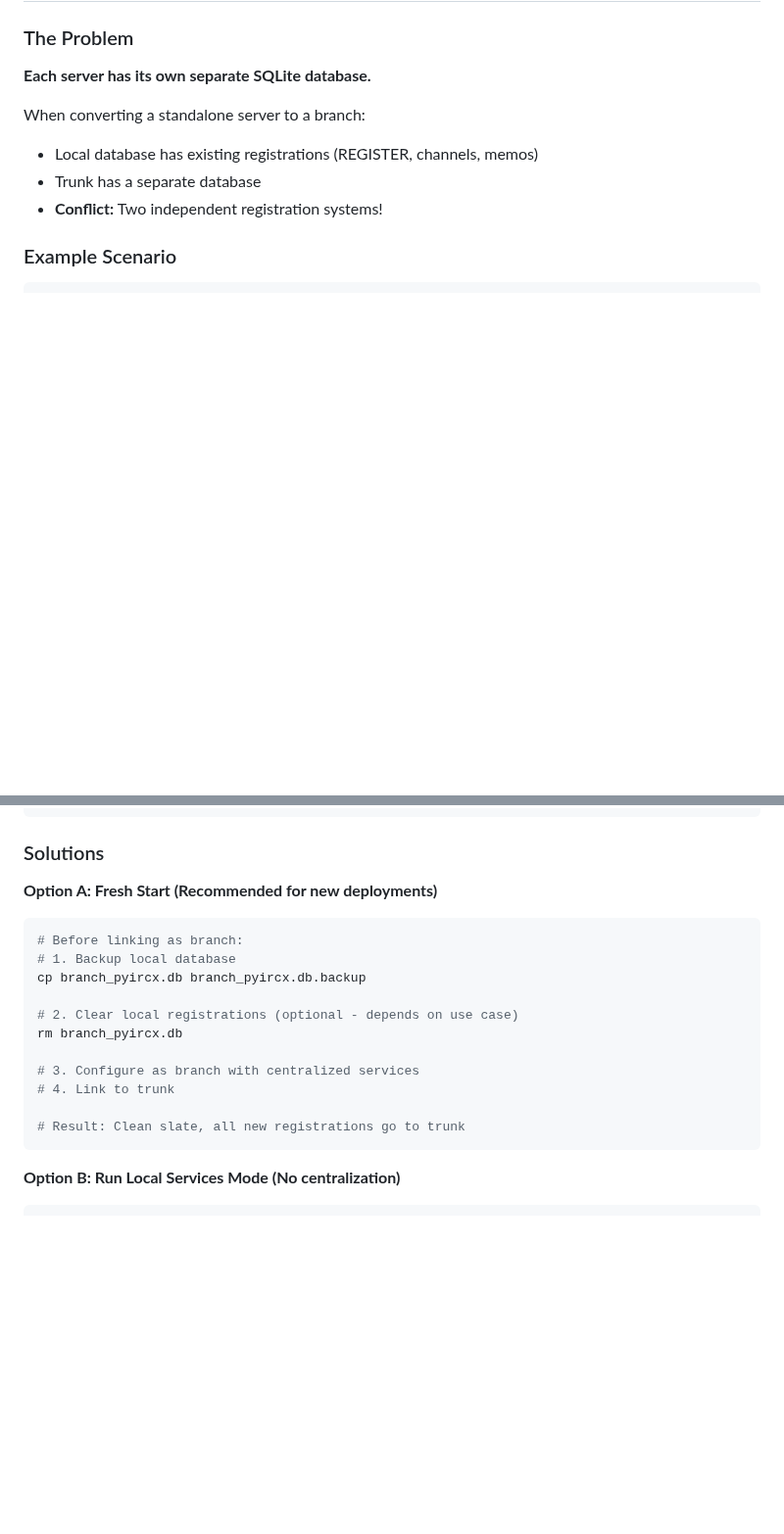
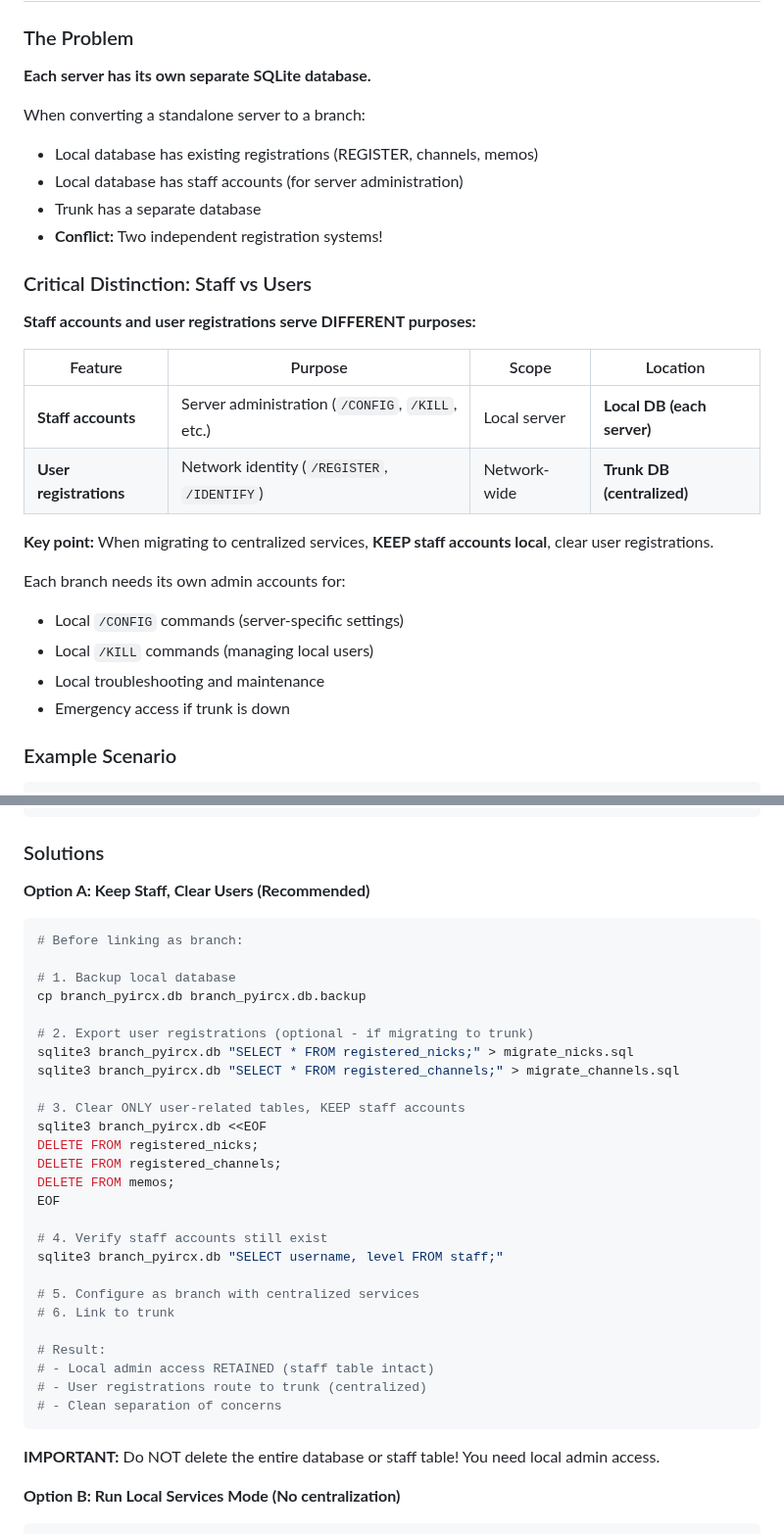
Before and after one commit to AI3I/pyIRCX, a Markdown page: docs/LINKING.md, 2 parts joined by grey strips. Shown at 98% size. Rendered like a GitHub page; blank space fills up the shorter version.

````diff
--- a/docs/LINKING.md
+++ b/docs/LINKING.md
@@ -184,8 +184,26 @@ ERROR :Clock skew 125s exceeds 60s limit. Synchronize clocks with NTP (same time
 
 When converting a standalone server to a branch:
 - Local database has existing registrations (REGISTER, channels, memos)
+- Local database has staff accounts (for server administration)
 - Trunk has a separate database
 - **Conflict:** Two independent registration systems!
+
+### Critical Distinction: Staff vs Users
+
+**Staff accounts and user registrations serve DIFFERENT purposes:**
+
+| Feature | Purpose | Scope | Location |
+|---------|---------|-------|----------|
+| **Staff accounts** | Server administration (`/CONFIG`, `/KILL`, etc.) | Local server | **Local DB (each server)** |
+| **User registrations** | Network identity (`/REGISTER`, `/IDENTIFY`) | Network-wide | **Trunk DB (centralized)** |
+
+**Key point:** When migrating to centralized services, **KEEP staff accounts local**, clear user registrations.
+
+Each branch needs its own admin accounts for:
+- Local `/CONFIG` commands (server-specific settings)
+- Local `/KILL` commands (managing local users)
+- Local troubleshooting and maintenance
+- Emergency access if trunk is down
 
 ### Example Scenario
 
@@ -205,20 +223,37 @@ Convert to branch and link to trunk:
 
 ### Solutions
 
-**Option A: Fresh Start (Recommended for new deployments)**
+**Option A: Keep Staff, Clear Users (Recommended)**
 ```bash
 # Before linking as branch:
+
 # 1. Backup local database
 cp branch_pyircx.db branch_pyircx.db.backup
 
-# 2. Clear local registrations (optional - depends on use case)
-rm branch_pyircx.db
+# 2. Export user registrations (optional - if migrating to trunk)
+sqlite3 branch_pyircx.db "SELECT * FROM registered_nicks;" > migrate_nicks.sql
+sqlite3 branch_pyircx.db "SELECT * FROM registered_channels;" > migrate_channels.sql
 
-# 3. Configure as branch with centralized services
-# 4. Link to trunk
+# 3. Clear ONLY user-related tables, KEEP staff accounts
+sqlite3 branch_pyircx.db <<EOF
+DELETE FROM registered_nicks;
+DELETE FROM registered_channels;
+DELETE FROM memos;
+EOF
 
-# Result: Clean slate, all new registrations go to trunk
+# 4. Verify staff accounts still exist
+sqlite3 branch_pyircx.db "SELECT username, level FROM staff;"
+
+# 5. Configure as branch with centralized services
+# 6. Link to trunk
+
+# Result:
+# - Local admin access RETAINED (staff table intact)
+# - User registrations route to trunk (centralized)
+# - Clean separation of concerns
 ```
+
+**IMPORTANT:** Do NOT delete the entire database or staff table! You need local admin access.
 
 **Option B: Run Local Services Mode (No centralization)**
 ```json
````
Also changed, not shown: other parts of docs/LINKING.md (+39 -1 lines).
